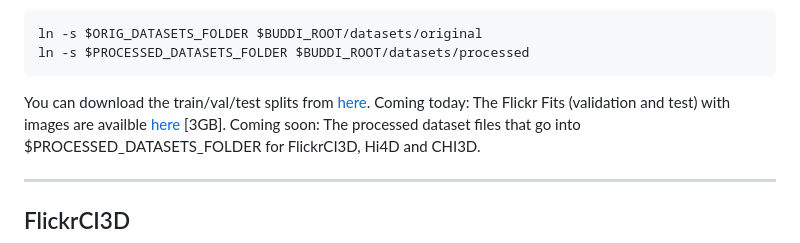
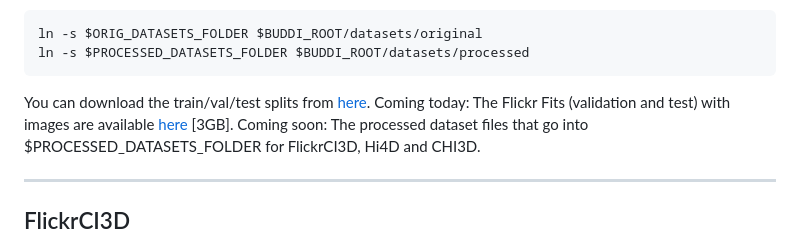
Before and after one commit to muelea/buddi, a Markdown page: documentation/DATA.md, the part around the change. Drawn GitHub-style.

````diff
--- a/documentation/DATA.md
+++ b/documentation/DATA.md
@@ -13,7 +13,7 @@ ln -s $PROCESSED_DATASETS_FOLDER $BUDDI_ROOT/datasets/processed
 ```
 
 You can download the train/val/test splits from [here](https://drive.google.com/drive/folders/1mgV2AwzOhEm2twCpKUJhc1WVL5AYjpXM?usp=sharing).
-Coming today: The Flickr Fits (validation and test) with images are availble [here](url.url) [3GB].
+Coming today: The Flickr Fits (validation and test) with images are available [here](url.url) [3GB].
 Coming soon: The processed dataset files that go into $PROCESSED_DATASETS_FOLDER for FlickrCI3D, Hi4D and CHI3D.
 
 ------------
````
